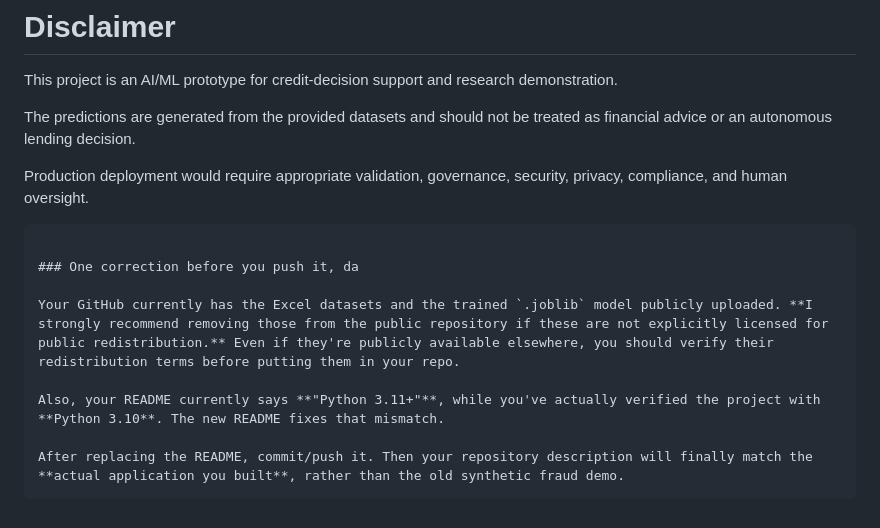
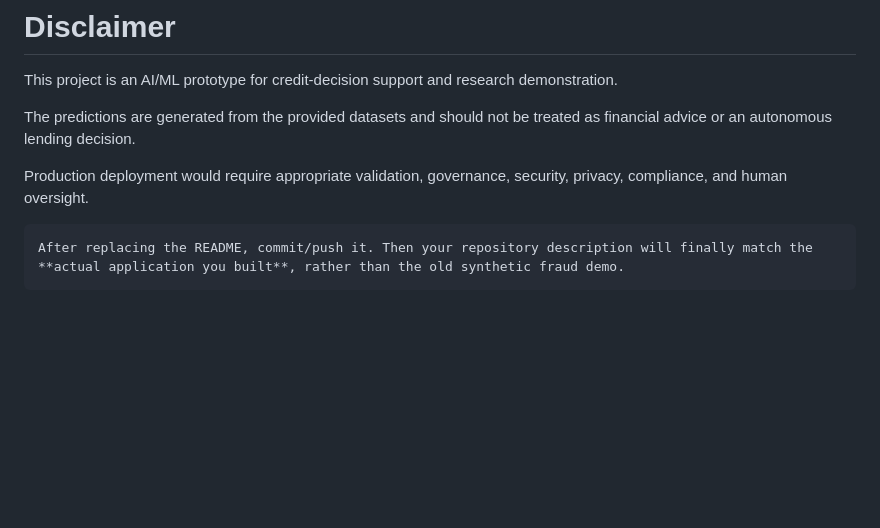
Before and after one commit to Rammeyyapp/AI-Based-Credit-Decision-and-Risk-Management-System, a Markdown page: README.md, the part around the change. Drawn GitHub-style; blank space fills up the shorter version.

Commit message:
Update README to reflect accurate project details
Removed outdated warnings about public datasets and corrected Python version in README.

````diff
--- a/README.md
+++ b/README.md
@@ -598,12 +598,5 @@ The predictions are generated from the provided datasets and should not be treat
 Production deployment would require appropriate validation, governance, security, privacy, compliance, and human oversight.
 
 ```
-
-### One correction before you push it, da
-
-Your GitHub currently has the Excel datasets and the trained `.joblib` model publicly uploaded. **I strongly recommend removing those from the public repository if these are not explicitly licensed for public redistribution.** Even if they're publicly available elsewhere, you should verify their redistribution terms before putting them in your repo.
-
-Also, your README currently says **"Python 3.11+"**, while you've actually verified the project with **Python 3.10**. The new README fixes that mismatch.
-
 After replacing the README, commit/push it. Then your repository description will finally match the **actual application you built**, rather than the old synthetic fraud demo.
 ```
````
